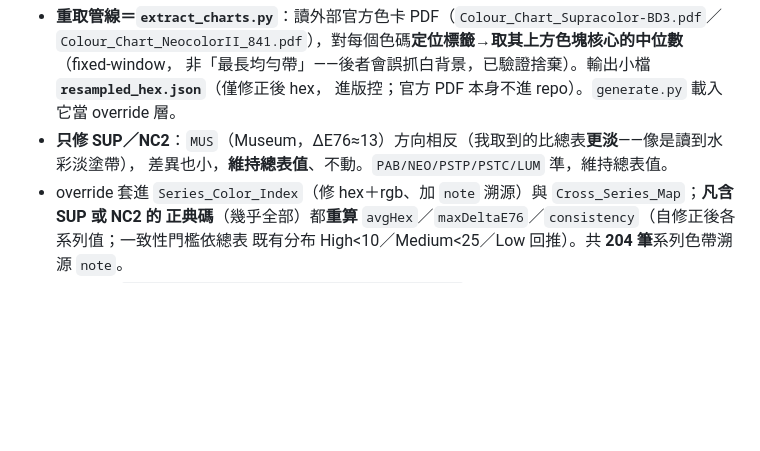
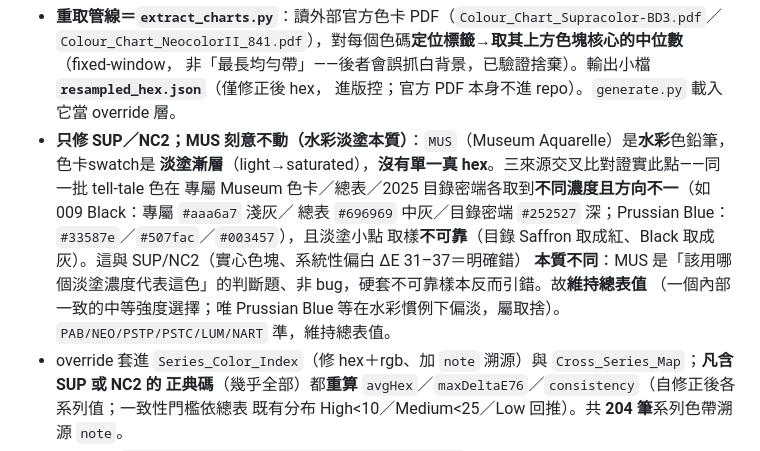
Before and after one commit to scottgfhong310/caran-dache-color, a Markdown page: DESIGN.md, the part around the change. GitHub-like rendering; blank space fills up the shorter version.

Commit message:
docs: record MUS verification — watercolour-wash ambiguity, left unchanged
Verified Museum Aquarelle against the 2025 catalogue chart AND the dedicated Museum
chart. MUS is a watercolour; its chart swatches are painted washes (light->saturated
gradients) with no single true hex — the three sources sample different wash
densities with no consistent direction (009 Black: #aaa6a7 / #696969 / #252527),
and the tiny gradient dots sample unreliably (Saffron read as red). Categorically
different from SUP/NC2's solid-swatch pale error, so MUS is left at the workbook's
consistent mid-strength values. DESIGN.md §4.1 updated.

Co-Authored-By: Claude Opus 4.8 <noreply@anthropic.com>

```diff
--- a/DESIGN.md
+++ b/DESIGN.md
@@ -88,8 +88,13 @@ UI 明細與匯出 CSS 檔頭都聲明此限制。
   `Colour_Chart_NeocolorII_841.pdf`），對每個色碼**定位標籤→取其上方色塊核心的中位數**（fixed-window，
   非「最長均勻帶」——後者會誤抓白背景，已驗證捨棄）。輸出小檔 **`resampled_hex.json`**（僅修正後 hex，
   進版控；官方 PDF 本身不進 repo）。`generate.py` 載入它當 override 層。
-- **只修 SUP／NC2**：`MUS`（Museum，ΔE76≈13）方向相反（我取到的比總表**更淡**——像是讀到水彩淡塗帶），
-  差異也小，**維持總表值**、不動。`PAB/NEO/PSTP/PSTC/LUM` 準，維持總表值。
+- **只修 SUP／NC2；MUS 刻意不動（水彩淡塗本質）**：`MUS`（Museum Aquarelle）是**水彩**色鉛筆，色卡swatch是
+  **淡塗漸層**（light→saturated），**沒有單一真 hex**。三來源交叉比對證實此點——同一批 tell-tale 色在
+  專屬 Museum 色卡／總表／2025 目錄密端各取到**不同濃度且方向不一**（如 009 Black：專屬 `#aaa6a7` 淺灰／
+  總表 `#696969` 中灰／目錄密端 `#252527` 深；Prussian Blue：`#33587e`／`#507fac`／`#003457`），且淡塗小點
+  取樣**不可靠**（目錄 Saffron 取成紅、Black 取成灰）。這與 SUP/NC2（實心色塊、系統性偏白 ΔE 31–37＝明確錯）
+  **本質不同**：MUS 是「該用哪個淡塗濃度代表這色」的判斷題、非 bug，硬套不可靠樣本反而引錯。故**維持總表值**
+  （一個內部一致的中等強度選擇；唯 Prussian Blue 等在水彩慣例下偏淡，屬取捨）。`PAB/NEO/PSTP/PSTC/LUM/NART` 準，維持總表值。
 - override 套進 `Series_Color_Index`（修 hex＋rgb、加 `note` 溯源）與 `Cross_Series_Map`；**凡含 SUP 或 NC2 的
   正典碼**（幾乎全部）都**重算** `avgHex`／`maxDeltaE76`／`consistency`（自修正後各系列值；一致性門檻依總表
   既有分布 High<10／Medium<25／Low 回推）。共 **204 筆**系列色帶溯源 `note`。
```
